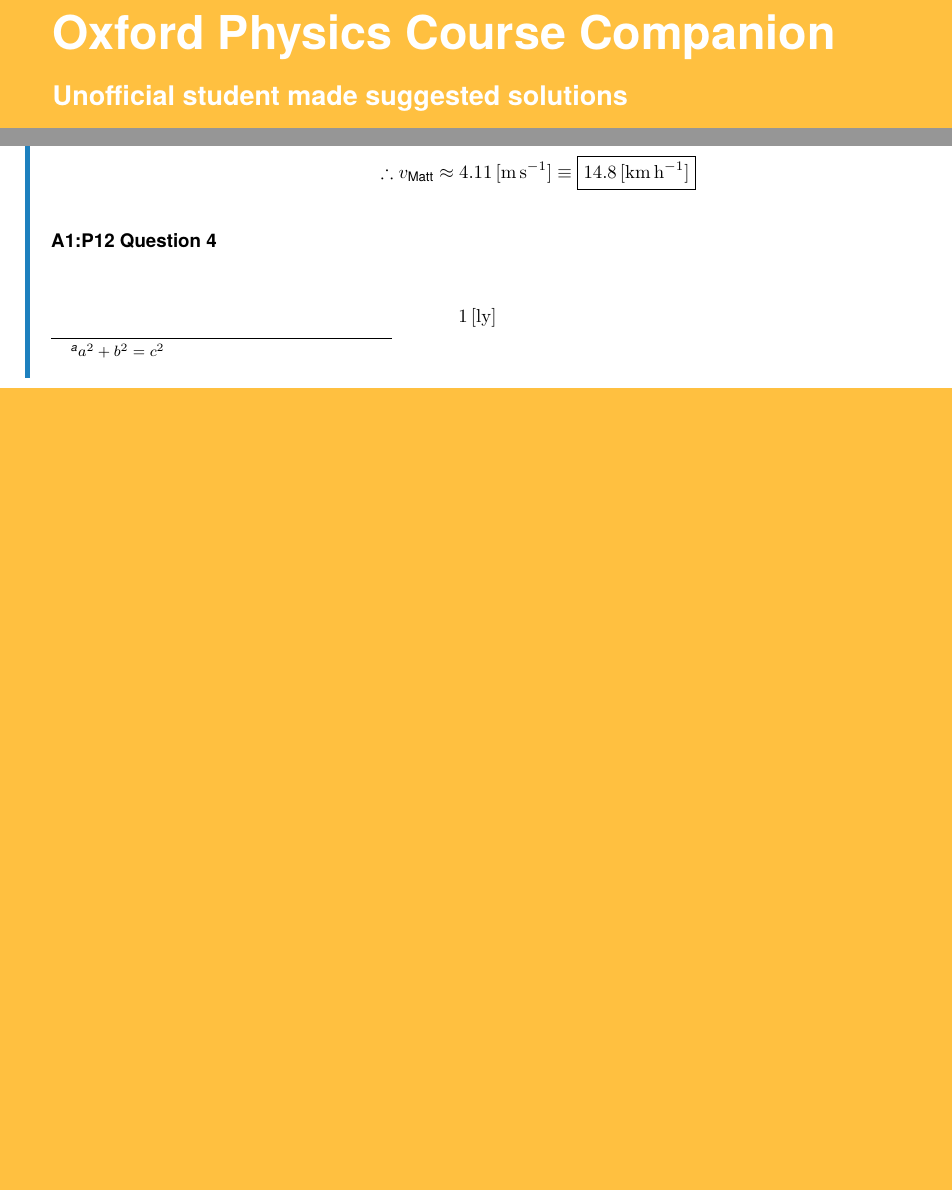
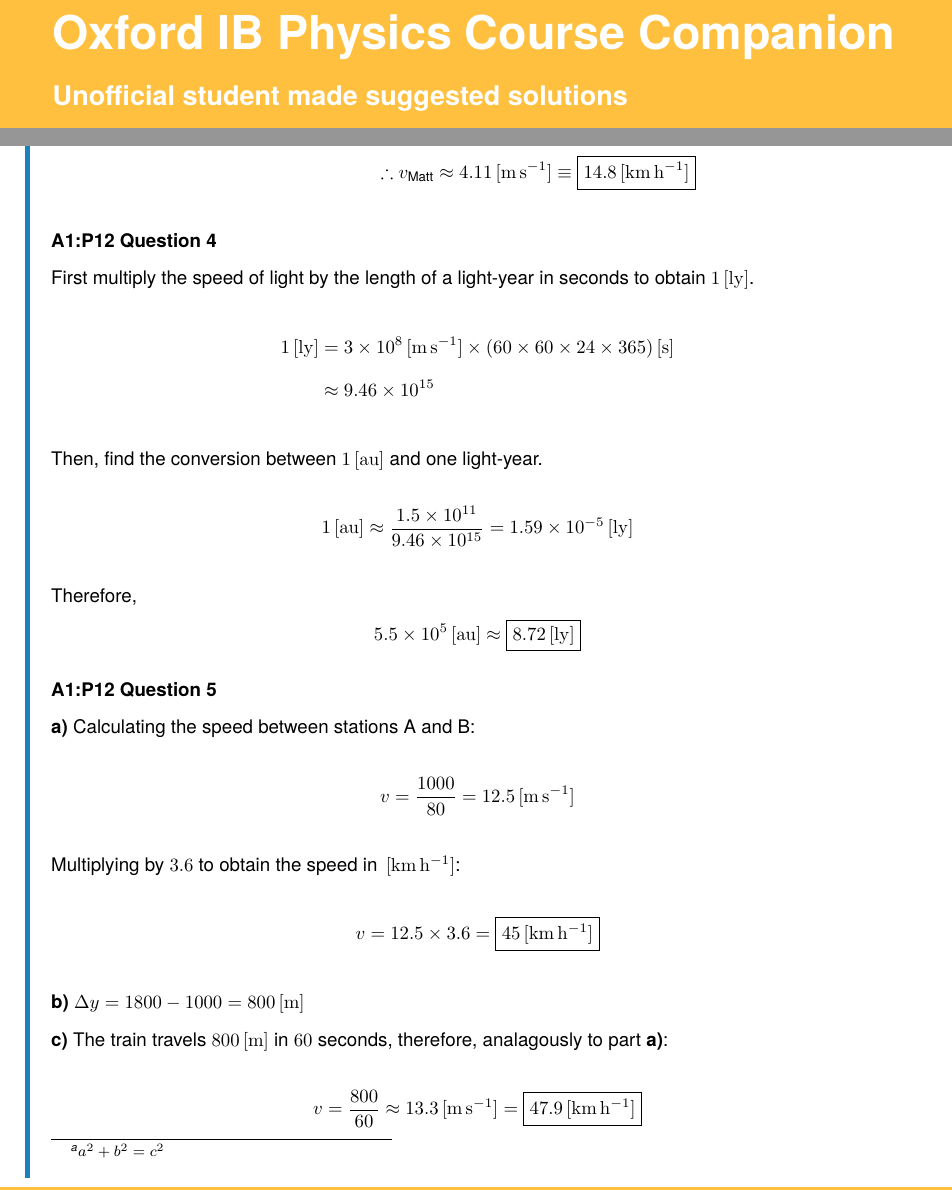
Before and after one commit to NoelNimstad/PhysicsSuggestedSolutions, a LaTeX document (main.tex, which reads A.tex): two parts of pages 1 and 3 of 4, joined at a grey line, cut so that both start at the same text, the shorter picture padded with empty space. Compiled offline with pdfLaTeX.

Commit message:
finished question 4 and added question 5

```diff
--- a/A.tex
+++ b/A.tex
@@ -59,7 +59,37 @@
 \end{align*}
 
 \question{A1}{12}{4}
+First multiply the speed of light by the length of a light-year in seconds to obtain $1\unit{ly}$.
+\begin{align*}
+    1\unit{ly}&=3\times10^8\unit{m\,s^{-1}}\times(60\times60\times24\times365)\unit{s}\\
+    &\approx9.46\times10^{15}
+\end{align*}
+Then, find the conversion between $1\unit{au}$ and one light-year.
 $$
-    1\unit{ly}
+    1\unit{au}\approx\frac{1.5\times10^{11}}{9.46\times10^{15}}=1.59\times10^{-5}\unit{ly}
+$$
+Therefore,
+$$
+    5.5\times10^5\unit{au}\approx\boxed{8.72\unit{ly}}
+$$
+
+\question{A1}{12}{5}
+\subquestion{a}
+Calculating the speed between stations A and B:
+$$
+    v=\frac{1000}{80}=12.5\unit{m\,s^{-1}}
+$$
+Multiplying by $3.6$ to obtain the speed in $\unit{km\,h^{-1}}$:
+$$
+    v=12.5\times3.6=\boxed{45\unit{km\,h^{-1}}}
+$$
+
+\subquestion{b}
+$\Delta y=1800-1000=800\unit{m}$
+
+\subquestion{c}
+The train travels $800\unit{m}$ in $60$ seconds, therefore, analagously to part \subquestion{a}:
+$$
+    v=\frac{800}{60}\approx13.3\unit{m\,s^{-1}}=\boxed{47.9\unit{km\,h^{-1}}}
 $$
 \end{A}
--- a/main.tex
+++ b/main.tex
@@ -39,7 +39,7 @@
 \begin{titlepage}
     \color{white}
     \vspace*{5em}
-    \Huge\textbf{Oxford Physics Course Companion}
+    \Huge\textbf{Oxford IB Physics Course Companion}
 
     \Large\textbf{Unofficial student made suggested solutions}
 
```
Also changed, not shown: main.pdf.
